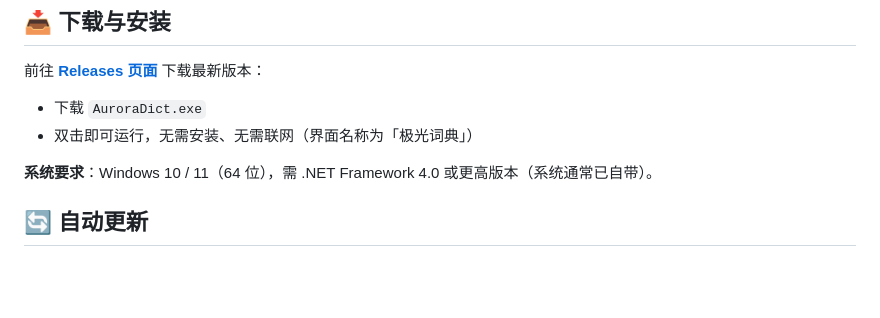
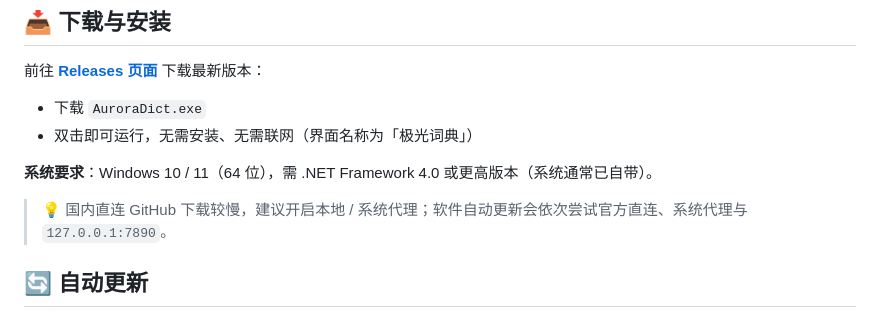
Before and after one commit to haoeastspeed/AuroraDict, a Markdown page: README.md, the part around the change. Drawn GitHub-style; blank space fills up the shorter version.

Commit message:
补充国内下载代理提示

```diff
--- a/README.md
+++ b/README.md
@@ -33,6 +33,8 @@
 
 **系统要求**：Windows 10 / 11（64 位），需 .NET Framework 4.0 或更高版本（系统通常已自带）。
 
+> 💡 国内直连 GitHub 下载较慢，建议开启本地 / 系统代理；软件自动更新会依次尝试官方直连、系统代理与 `127.0.0.1:7890`。
+
 ## 🔄 自动更新
 
 软件在启动时会后台检查本仓库的最新 Release（可在「设置 → 软件更新」中关闭）。发现新版本后会提示并自动下载、替换、重启；整个过程无需手动操作。若网络直连较慢，会自动尝试本地代理。你也可以随时在设置页点击「检查更新」。
```
